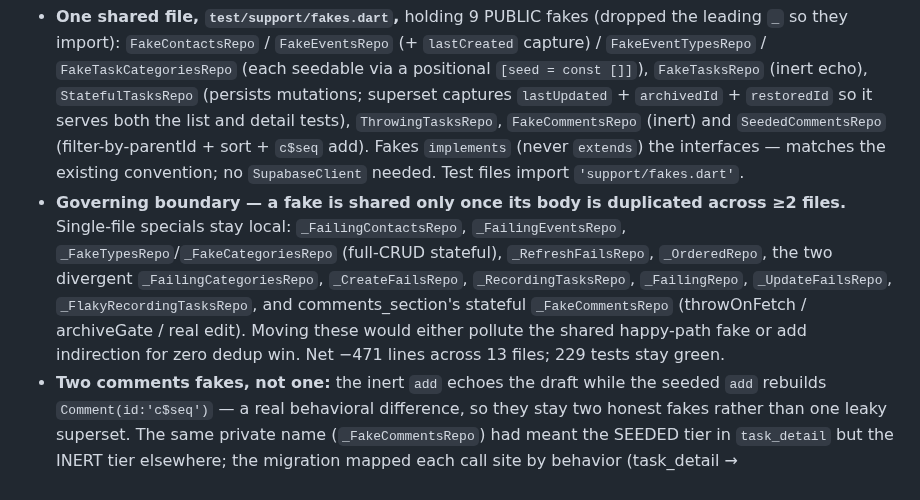
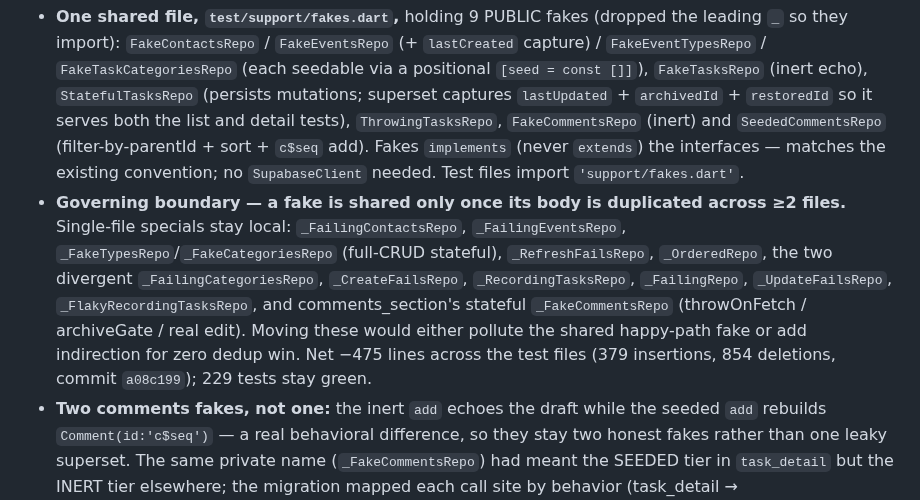
Before and after one commit to okpilot/first-android-app, a Markdown page: docs/decisions.md, the part around the change. Drawn GitHub-style.

```diff
--- a/docs/decisions.md
+++ b/docs/decisions.md
@@ -504,7 +504,7 @@ notes migration; light/dark emulator + Linux QA of task comments **and** notes i
 **Context:** CodeRabbit flagged on PR #8 (deferred as #10) that the hand-written private fake repositories were copy-pasted across test files. By 2026-07-16 the duplication had grown from 3 files to **13** — every `abstract interface class` repo (contacts, events, event_types, task_categories, tasks, comments) had its happy-path fake reproduced in file after file, so adding a method to any repo interface meant editing N parallel copies (the same blast radius the CLAUDE.md "every reconstructing fake" rule keeps catching). Test-fake completeness is opaque to `flutter analyze`, the hooks, and CodeRabbit, so the drift only ever surfaced as a widget-test failure.
 **Decided:**
 - **One shared file, `test/support/fakes.dart`,** holding 9 PUBLIC fakes (dropped the leading `_` so they import): `FakeContactsRepo` / `FakeEventsRepo` (+ `lastCreated` capture) / `FakeEventTypesRepo` / `FakeTaskCategoriesRepo` (each seedable via a positional `[seed = const []]`), `FakeTasksRepo` (inert echo), `StatefulTasksRepo` (persists mutations; superset captures `lastUpdated` + `archivedId` + `restoredId` so it serves both the list and detail tests), `ThrowingTasksRepo`, `FakeCommentsRepo` (inert) and `SeededCommentsRepo` (filter-by-parentId + sort + `c$seq` add). Fakes `implements` (never `extends`) the interfaces — matches the existing convention; no `SupabaseClient` needed. Test files import `'support/fakes.dart'`.
-- **Governing boundary — a fake is shared only once its body is duplicated across ≥2 files.** Single-file specials stay local: `_FailingContactsRepo`, `_FailingEventsRepo`, `_FakeTypesRepo`/`_FakeCategoriesRepo` (full-CRUD stateful), `_RefreshFailsRepo`, `_OrderedRepo`, the two divergent `_FailingCategoriesRepo`, `_CreateFailsRepo`, `_RecordingTasksRepo`, `_FailingRepo`, `_UpdateFailsRepo`, `_FlakyRecordingTasksRepo`, and comments_section's stateful `_FakeCommentsRepo` (throwOnFetch / archiveGate / real edit). Moving these would either pollute the shared happy-path fake or add indirection for zero dedup win. Net −471 lines across 13 files; 229 tests stay green.
+- **Governing boundary — a fake is shared only once its body is duplicated across ≥2 files.** Single-file specials stay local: `_FailingContactsRepo`, `_FailingEventsRepo`, `_FakeTypesRepo`/`_FakeCategoriesRepo` (full-CRUD stateful), `_RefreshFailsRepo`, `_OrderedRepo`, the two divergent `_FailingCategoriesRepo`, `_CreateFailsRepo`, `_RecordingTasksRepo`, `_FailingRepo`, `_UpdateFailsRepo`, `_FlakyRecordingTasksRepo`, and comments_section's stateful `_FakeCommentsRepo` (throwOnFetch / archiveGate / real edit). Moving these would either pollute the shared happy-path fake or add indirection for zero dedup win. Net −475 lines across the test files (379 insertions, 854 deletions, commit `a08c199`); 229 tests stay green.
 - **Two comments fakes, not one:** the inert `add` echoes the draft while the seeded `add` rebuilds `Comment(id:'c$seq')` — a real behavioral difference, so they stay two honest fakes rather than one leaky superset. The same private name (`_FakeCommentsRepo`) had meant the SEEDED tier in `task_detail` but the INERT tier elsewhere; the migration mapped each call site by behavior (task_detail → `SeededCommentsRepo`), not by name (plan-critic caught the drop-underscore trap).
 **Principle:** Extract a test helper once it's duplicated ≥2×, not on first sight; keep single-file behavioral specials local. Shared happy-path fakes shrink the blast radius of a repo-interface change and give the "thread every field through every reconstructing fake" rule one file to check instead of N.
 
```
Also changed, not shown: HANDOVER.md (+2 -2 lines), docs/plan.md (+1 -1 lines).
